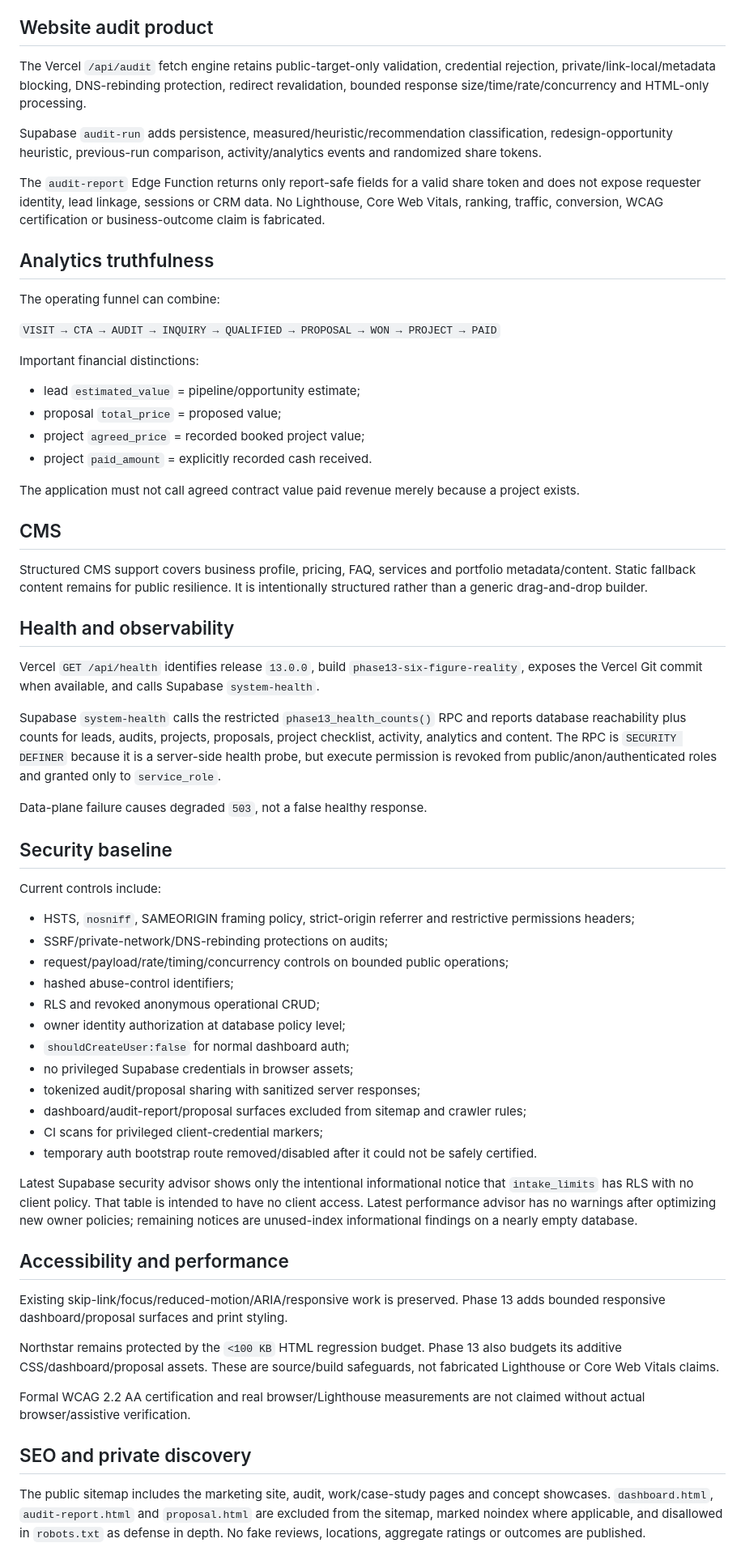
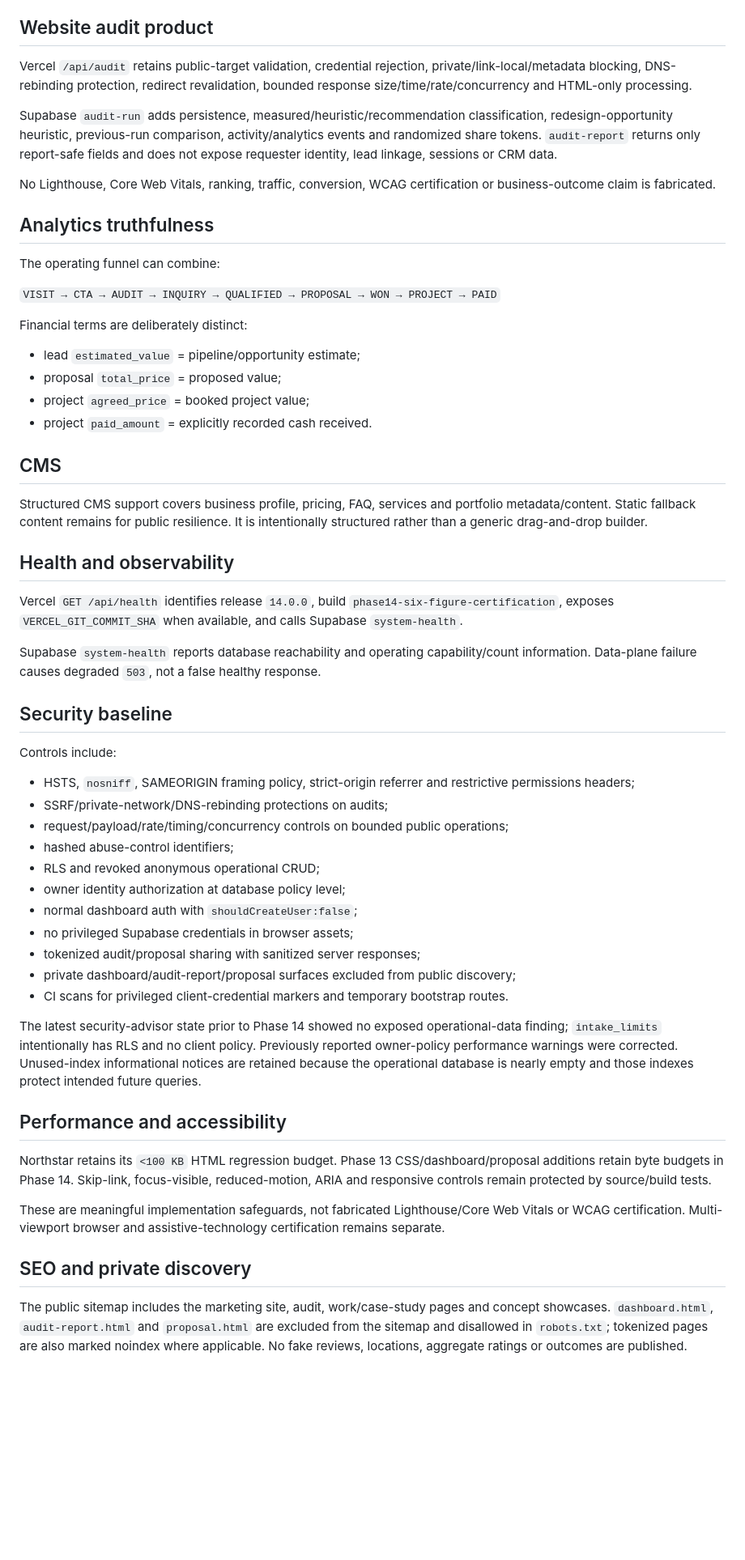
Before and after one commit to nikbone1998/-bonebrake-complete-site, a Markdown page: OPERATIONS.md, the part around one of its changes. Shown at 81% size. Rendered like a GitHub page; blank space fills up the shorter version.

```diff
--- a/OPERATIONS.md
+++ b/OPERATIONS.md
@@ -106,11 +97,11 @@ The primary inquiry path remains persistence-first:
 
 ## Website audit product
 
-The Vercel `/api/audit` fetch engine retains public-target-only validation, credential rejection, private/link-local/metadata blocking, DNS-rebinding protection, redirect revalidation, bounded response size/time/rate/concurrency and HTML-only processing.
+Vercel `/api/audit` retains public-target validation, credential rejection, private/link-local/metadata blocking, DNS-rebinding protection, redirect revalidation, bounded response size/time/rate/concurrency and HTML-only processing.
 
-Supabase `audit-run` adds persistence, measured/heuristic/recommendation classification, redesign-opportunity heuristic, previous-run comparison, activity/analytics events and randomized share tokens.
+Supabase `audit-run` adds persistence, measured/heuristic/recommendation classification, redesign-opportunity heuristic, previous-run comparison, activity/analytics events and randomized share tokens. `audit-report` returns only report-safe fields and does not expose requester identity, lead linkage, sessions or CRM data.
 
-The `audit-report` Edge Function returns only report-safe fields for a valid share token and does not expose requester identity, lead linkage, sessions or CRM data. No Lighthouse, Core Web Vitals, ranking, traffic, conversion, WCAG certification or business-outcome claim is fabricated.
+No Lighthouse, Core Web Vitals, ranking, traffic, conversion, WCAG certification or business-outcome claim is fabricated.
 
 ## Analytics truthfulness
 
@@ -118,14 +109,12 @@ The operating funnel can combine:
 
 `VISIT → CTA → AUDIT → INQUIRY → QUALIFIED → PROPOSAL → WON → PROJECT → PAID`
 
-Important financial distinctions:
+Financial terms are deliberately distinct:
 
 - lead `estimated_value` = pipeline/opportunity estimate;
 - proposal `total_price` = proposed value;
-- project `agreed_price` = recorded booked project value;
+- project `agreed_price` = booked project value;
 - project `paid_amount` = explicitly recorded cash received.
-
-The application must not call agreed contract value paid revenue merely because a project exists.
 
 ## CMS
 
@@ -133,15 +122,13 @@ Structured CMS support covers business profile, pricing, FAQ, services and portf
 
 ## Health and observability
 
-Vercel `GET /api/health` identifies release `13.0.0`, build `phase13-six-figure-reality`, exposes the Vercel Git commit when available, and calls Supabase `system-health`.
+Vercel `GET /api/health` identifies release `14.0.0`, build `phase14-six-figure-certification`, exposes `VERCEL_GIT_COMMIT_SHA` when available, and calls Supabase `system-health`.
 
-Supabase `system-health` calls the restricted `phase13_health_counts()` RPC and reports database reachability plus counts for leads, audits, projects, proposals, project checklist, activity, analytics and content. The RPC is `SECURITY DEFINER` because it is a server-side health probe, but execute permission is revoked from public/anon/authenticated roles and granted only to `service_role`.
-
-Data-plane failure causes degraded `503`, not a false healthy response.
+Supabase `system-health` reports database reachability and operating capability/count information. Data-plane failure causes degraded `503`, not a false healthy response.
 
 ## Security baseline
 
-Current controls include:
+Controls include:
 
 - HSTS, `nosniff`, SAMEORIGIN framing policy, strict-origin referrer and restrictive permissions headers;
 - SSRF/private-network/DNS-rebinding protections on audits;
@@ -149,24 +136,21 @@ Current controls include:
 - hashed abuse-control identifiers;
 - RLS and revoked anonymous operational CRUD;
 - owner identity authorization at database policy level;
-- `shouldCreateUser:false` for normal dashboard auth;
+- normal dashboard auth with `shouldCreateUser:false`;
 - no privileged Supabase credentials in browser assets;
 - tokenized audit/proposal sharing with sanitized server responses;
-- dashboard/audit-report/proposal surfaces excluded from sitemap and crawler rules;
-- CI scans for privileged client-credential markers;
-- temporary auth bootstrap route removed/disabled after it could not be safely certified.
+- private dashboard/audit-report/proposal surfaces excluded from public discovery;
+- CI scans for privileged client-credential markers and temporary bootstrap routes.
 
-Latest Supabase security advisor shows only the intentional informational notice that `intake_limits` has RLS with no client policy. That table is intended to have no client access. Latest performance advisor has no warnings after optimizing new owner policies; remaining notices are unused-index informational findings on a nearly empty database.
+The latest security-advisor state prior to Phase 14 showed no exposed operational-data finding; `intake_limits` intentionally has RLS and no client policy. Previously reported owner-policy performance warnings were corrected. Unused-index informational notices are retained because the operational database is nearly empty and those indexes protect intended future queries.
 
-## Accessibility and performance
+## Performance and accessibility
 
-Existing skip-link/focus/reduced-motion/ARIA/responsive work is preserved. Phase 13 adds bounded responsive dashboard/proposal surfaces and print styling.
+Northstar retains its `<100 KB` HTML regression budget. Phase 13 CSS/dashboard/proposal additions retain byte budgets in Phase 14. Skip-link, focus-visible, reduced-motion, ARIA and responsive controls remain protected by source/build tests.
 
-Northstar remains protected by the `<100 KB` HTML regression budget. Phase 13 also budgets its additive CSS/dashboard/proposal assets. These are source/build safeguards, not fabricated Lighthouse or Core Web Vitals claims.
-
-Formal WCAG 2.2 AA certification and real browser/Lighthouse measurements are not claimed without actual browser/assistive verification.
+These are meaningful implementation safeguards, not fabricated Lighthouse/Core Web Vitals or WCAG certification. Multi-viewport browser and assistive-technology certification remains separate.
 
 ## SEO and private discovery
 
-The public sitemap includes the marketing site, audit, work/case-study pages and concept showcases. `dashboard.html`, `audit-report.html` and `proposal.html` are excluded from the sitemap, marked noindex where applicable, and disallowed in `robots.txt` as defense in depth. No fake reviews, locations, aggregate ratings or outcomes are published.
+The public sitemap includes the marketing site, audit, work/case-study pages and concept showcases. `dashboard.html`, `audit-report.html` and `proposal.html` are excluded from the sitemap and disallowed in `robots.txt`; tokenized pages are also marked noindex where applicable. No fake reviews, locations, aggregate ratings or outcomes are published.
 
```
Also changed, not shown: other parts of OPERATIONS.md (+65 -79 lines).
